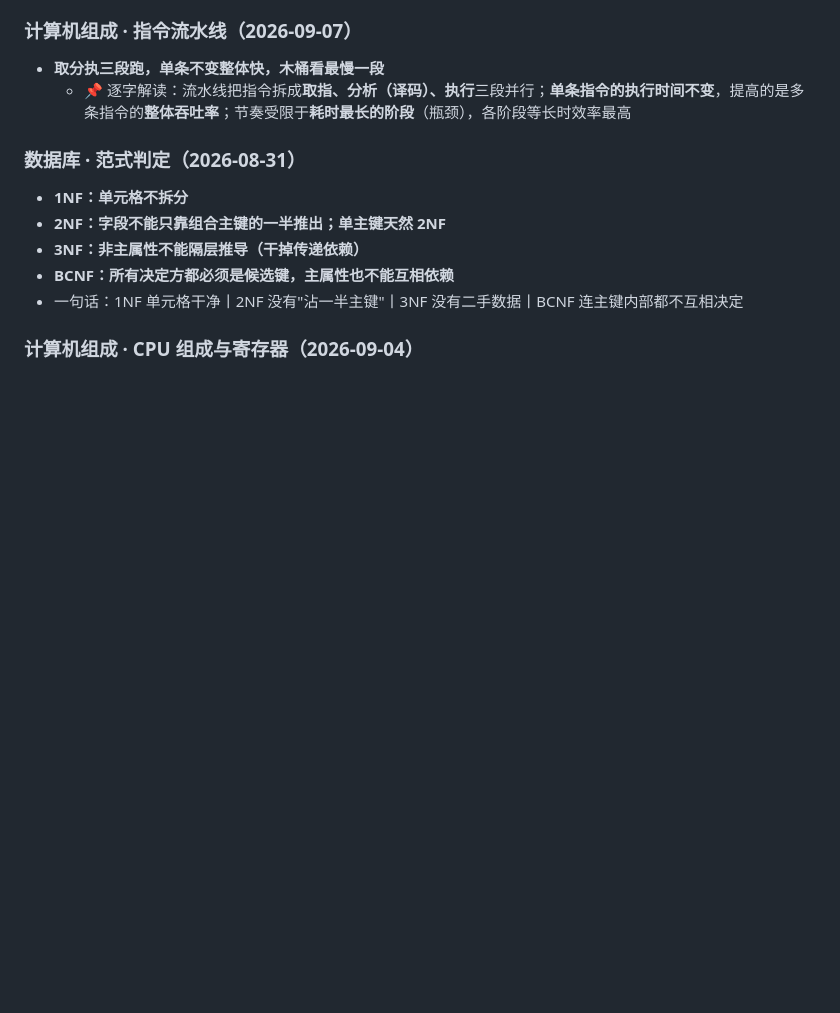
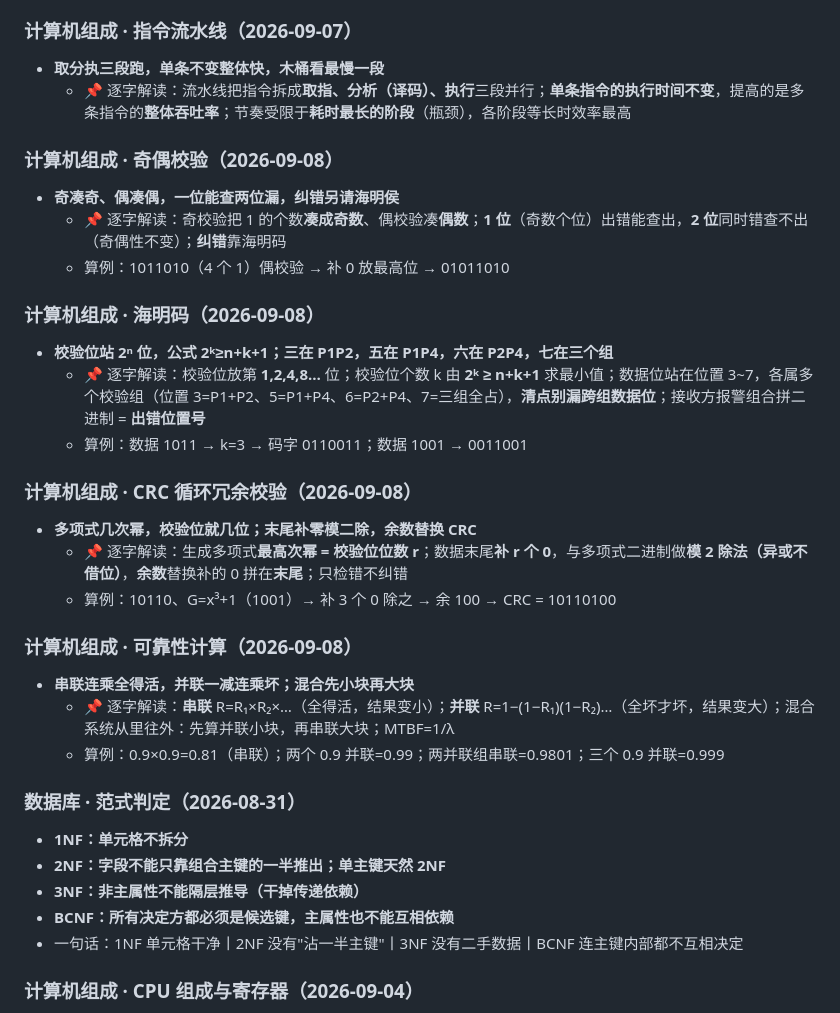
Before and after one commit to czwc/ruankaonodes, a Markdown page: 做题笔记.md, the part around the change. GitHub-like rendering; blank space fills up the shorter version.

Commit message:
day4-mnemonics

```diff
--- a/做题笔记.md
+++ b/做题笔记.md
@@ -58,6 +58,30 @@
 
 - **取分执三段跑，单条不变整体快，木桶看最慢一段**
   - 📌 逐字解读：流水线把指令拆成**取指、分析（译码）、执行**三段并行；**单条指令的执行时间不变**，提高的是多条指令的**整体吞吐率**；节奏受限于**耗时最长的阶段**（瓶颈），各阶段等长时效率最高
+
+### 计算机组成 · 奇偶校验（2026-09-08）
+
+- **奇凑奇、偶凑偶，一位能查两位漏，纠错另请海明侯**
+  - 📌 逐字解读：奇校验把 1 的个数**凑成奇数**、偶校验凑**偶数**；**1 位**（奇数个位）出错能查出，**2 位**同时错查不出（奇偶性不变）；**纠错**靠海明码
+  - 算例：1011010（4 个 1）偶校验 → 补 0 放最高位 → 01011010
+
+### 计算机组成 · 海明码（2026-09-08）
+
+- **校验位站 2ⁿ 位，公式 2ᵏ≥n+k+1；三在 P1P2，五在 P1P4，六在 P2P4，七在三个组**
+  - 📌 逐字解读：校验位放第 **1,2,4,8…** 位；校验位个数 k 由 **2ᵏ ≥ n+k+1** 求最小值；数据位站在位置 3~7，各属多个校验组（位置 3=P1+P2、5=P1+P4、6=P2+P4、7=三组全占），**清点别漏跨组数据位**；接收方报警组合拼二进制 = **出错位置号**
+  - 算例：数据 1011 → k=3 → 码字 0110011；数据 1001 → 0011001
+
+### 计算机组成 · CRC 循环冗余校验（2026-09-08）
+
+- **多项式几次幂，校验位就几位；末尾补零模二除，余数替换 CRC**
+  - 📌 逐字解读：生成多项式**最高次幂 = 校验位位数 r**；数据末尾**补 r 个 0**，与多项式二进制做**模 2 除法（异或不借位）**，**余数**替换补的 0 拼在**末尾**；只检错不纠错
+  - 算例：10110、G=x³+1（1001）→ 补 3 个 0 除之 → 余 100 → CRC = 10110100
+
+### 计算机组成 · 可靠性计算（2026-09-08）
+
+- **串联连乘全得活，并联一减连乘坏；混合先小块再大块**
+  - 📌 逐字解读：**串联** R=R₁×R₂×…（全得活，结果变小）；**并联** R=1−(1−R₁)(1−R₂)…（全坏才坏，结果变大）；混合系统从里往外：先算并联小块，再串联大块；MTBF=1/λ
+  - 算例：0.9×0.9=0.81（串联）；两个 0.9 并联=0.99；两并联组串联=0.9801；三个 0.9 并联=0.999
 
 ### 数据库 · 范式判定（2026-08-31）
 
```
